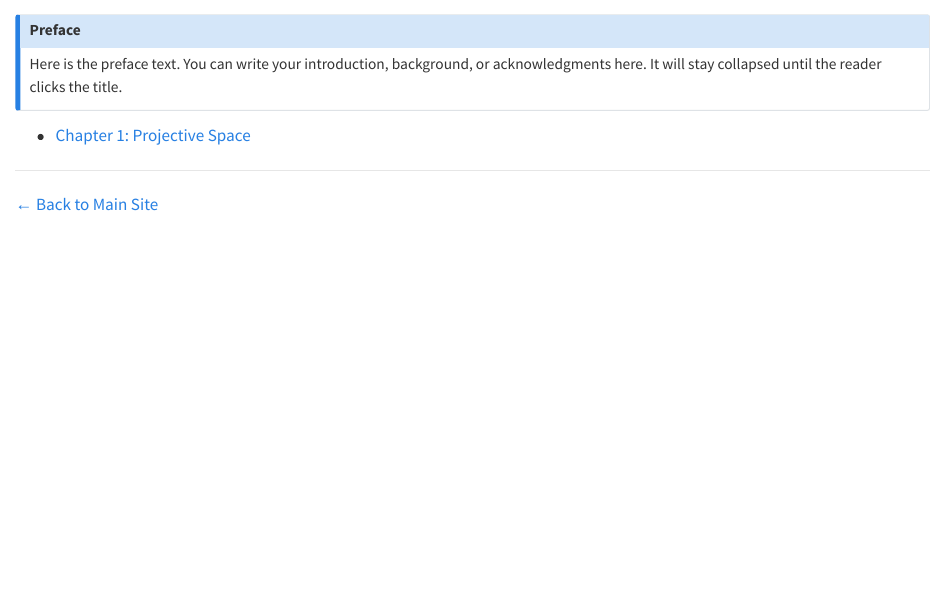
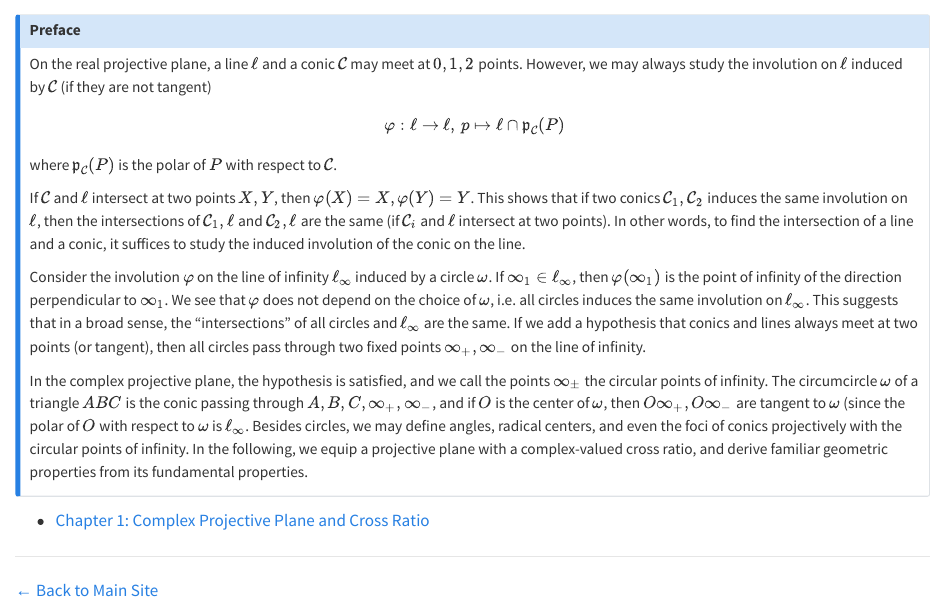
Before and after one commit to ckliao914/Plane-Geometry, a Quarto document (en/index.qmd): the page in a window 1100 px wide, from 60 px down. Rendered offline with R 4.5, knitr and Pandoc in place of Quarto, with nearby package versions.

Commit message:
Update index.qmd

```diff
--- a/en/index.qmd
+++ b/en/index.qmd
@@ -1,11 +1,21 @@
 # Overview {.unnumbered}
-::: {.callout-note collapse="true"}
+::: {.callout-note collapse="true" icon="false"}
 ## Preface
 
-Here is the preface text. You can write your introduction, background, or acknowledgments here. It will stay collapsed until the reader clicks the title.
+On the real projective plane, a line $\ell$ and a conic $\mathcal{C}$ may meet at $0,1,2$ points. However, we may always study the involution on $\ell$ induced by $\mathcal{C}$ (if they are not tangent)
+$$
+\varphi:\ell\to \ell,\, p\mapsto \ell\cap \mathfrak{p}_{\mathcal{C}}(P)
+$$
+where $\mathfrak{p}_{\mathcal{C}}(P)$ is the polar of $P$ with respect to $\mathcal{C}$.
+
+If $\mathcal{C}$ and $\ell$ intersect at two points $X,Y$, then $\varphi(X)=X,\varphi(Y)=Y$. This shows that if two conics $\mathcal{C}_1,\mathcal{C}_2$ induces the same involution on $\ell$, then the intersections of $\mathcal{C}_1,\ell$ and $\mathcal{C}_2,\ell$ are the same (if $\mathcal{C}_i$ and $\ell$ intersect at two points). In other words, to find the intersection of a line and a conic, it suffices to study the induced involution of the conic on the line.
+
+Consider the involution $\varphi$ on the line of infinity $\ell_\infty$ induced by a circle $\omega$. If $\infty_1\in\ell_\infty$, then $\varphi(\infty_1)$ is the point of infinity of the direction perpendicular to $\infty_1$. We see that $\varphi$ does not depend on the choice of $\omega$, i.e. all circles induces the same involution on $\ell_\infty$. This suggests that in a broad sense, the "intersections" of all circles and $\ell_\infty$ are the same. If we add a hypothesis that conics and lines always meet at two points (or tangent), then all circles pass through two fixed points $\infty_+,\infty_-$ on the line of infinity.
+
+In the complex projective plane, the hypothesis is satisfied, and we call the points $\infty_\pm$ the circular points of infinity. The circumcircle $\omega$ of a triangle $ABC$ is the conic passing through $A,B,C,\infty_+,\infty_-$, and if $O$ is the center of $\omega$, then $O\infty_+,O\infty_-$ are tangent to $\omega$ (since the polar of $O$ with respect to $\omega$ is $\ell_\infty$. Besides circles, we may define angles, radical centers, and even the foci of conics projectively with the circular points of infinity. In the following, we equip a projective plane with a complex-valued cross ratio, and derive familiar geometric properties from its fundamental properties.
 :::
 
-* [Chapter 1: Projective Space](ch1.html)
+* [Chapter 1: Complex Projective Plane and Cross Ratio](ch1.html)
 
 ---
 [← Back to Main Site](../index.html)
```
